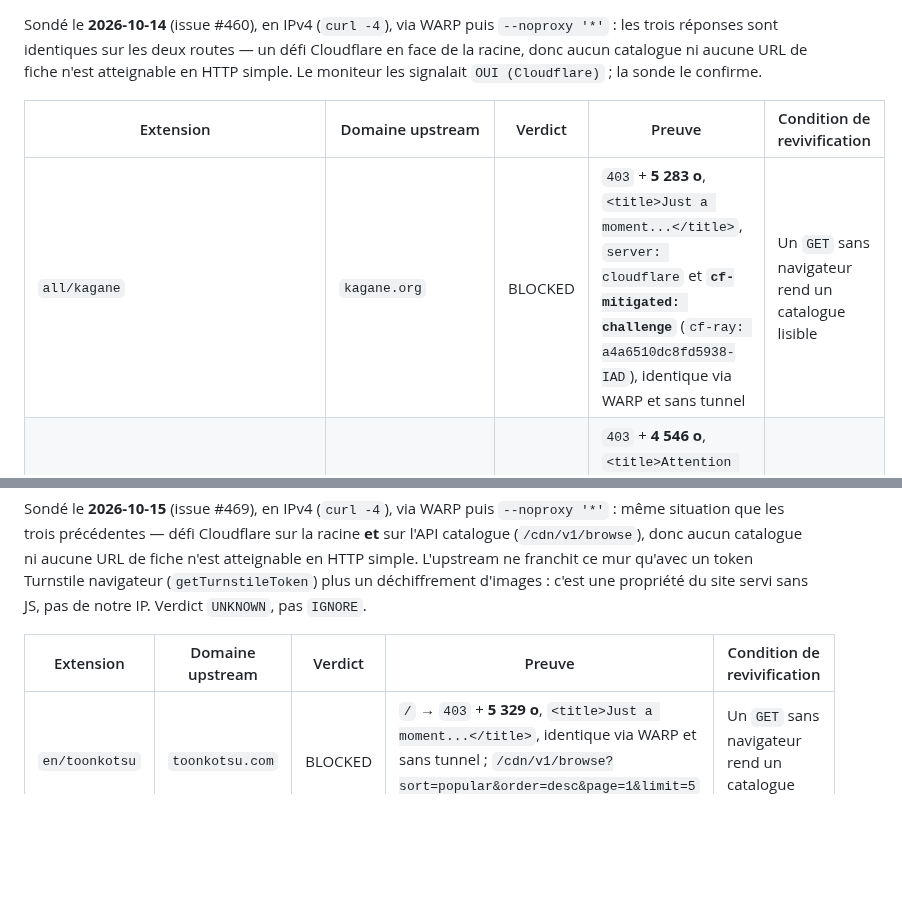
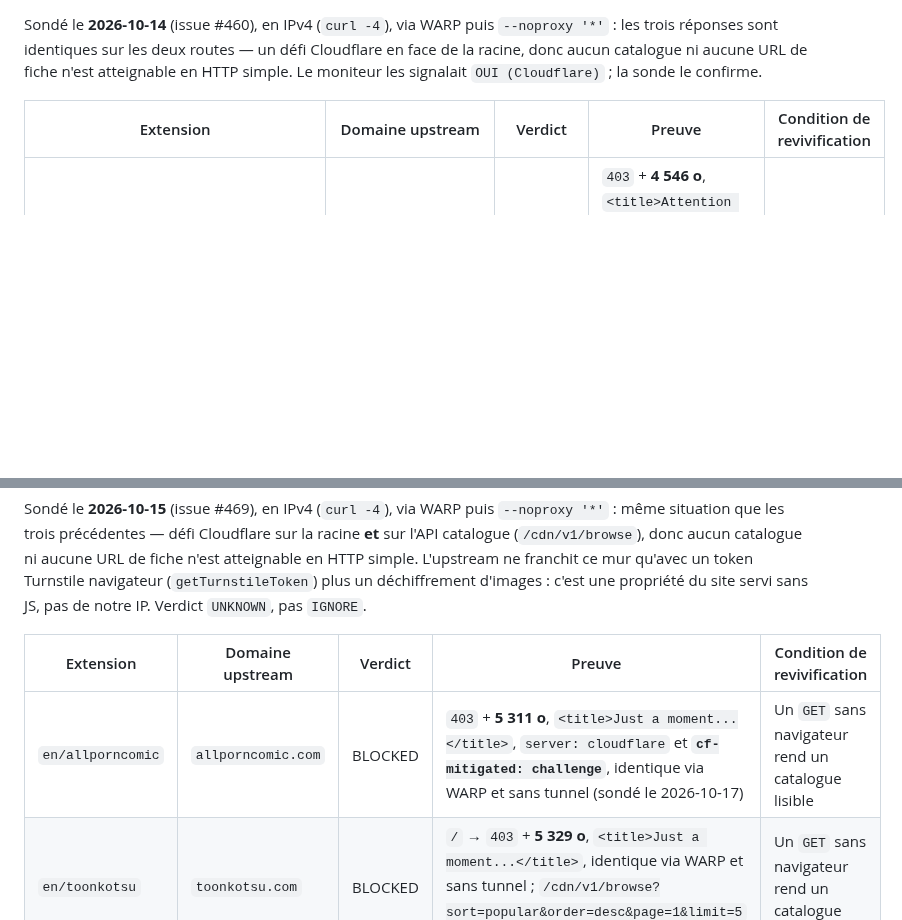
Before and after one commit to KOUSSEMONAUREL/Project-WebMedia, a Markdown page: scrapers/webtoons/SOURCES_NON_SCRAPPABLES.md, 2 parts joined by grey strips. GitHub-like rendering; blank space fills up the shorter version.

Commit message:
docs(scrapers): record kagane/allporncomic registry verdicts (#486)

```diff
--- a/scrapers/webtoons/SOURCES_NON_SCRAPPABLES.md
+++ b/scrapers/webtoons/SOURCES_NON_SCRAPPABLES.md
@@ -106,7 +106,6 @@ simple. Le moniteur les signalait `OUI (Cloudflare)` ; la sonde le confirme.
 
 | Extension | Domaine upstream | Verdict | Preuve | Condition de revivification |
 |---|---|---|---|---|
-| `all/kagane` | `kagane.org` | BLOCKED | `403` + **5 283 o**, `<title>Just a moment...</title>`, `server: cloudflare` et **`cf-mitigated: challenge`** (`cf-ray: a4a6510dc8fd5938-IAD`), identique via WARP et sans tunnel | Un `GET` sans navigateur rend un catalogue lisible |
 | `en/battleinfivesecondsaftermeeting` | `www.deatte5.com` | BLOCKED | `403` + **4 546 o**, `<title>Attention Required! \| Cloudflare</title>`, identique via WARP et sans tunnel | idem |
 | `en/porncomix` | `bestporncomix.com` | BLOCKED | `403` + **5 312 o**, `<title>Just a moment...</title>`, **`cf-mitigated: challenge`** (`cf-ray: a4a6512268095938-IAD`), identique via WARP et sans tunnel | idem |
 
@@ -119,6 +118,7 @@ une propriété du site servi sans JS, pas de notre IP. Verdict `UNKNOWN`, pas `
 
 | Extension | Domaine upstream | Verdict | Preuve | Condition de revivification |
 |---|---|---|---|---|
+| `en/allporncomic` | `allporncomic.com` | BLOCKED | `403` + **5 311 o**, `<title>Just a moment...</title>`, `server: cloudflare` et **`cf-mitigated: challenge`**, identique via WARP et sans tunnel (sondé le 2026-10-17) | Un `GET` sans navigateur rend un catalogue lisible |
 | `en/toonkotsu` | `toonkotsu.com` | BLOCKED | `/` → `403` + **5 329 o**, `<title>Just a moment...</title>`, identique via WARP et sans tunnel ; `/cdn/v1/browse?sort=popular&order=desc&page=1&limit=5` → même défi (`403`, 5 844 o) | Un `GET` sans navigateur rend un catalogue lisible |
 
 #### Pourquoi ces quatre ne sont pas portées maintenant
```
